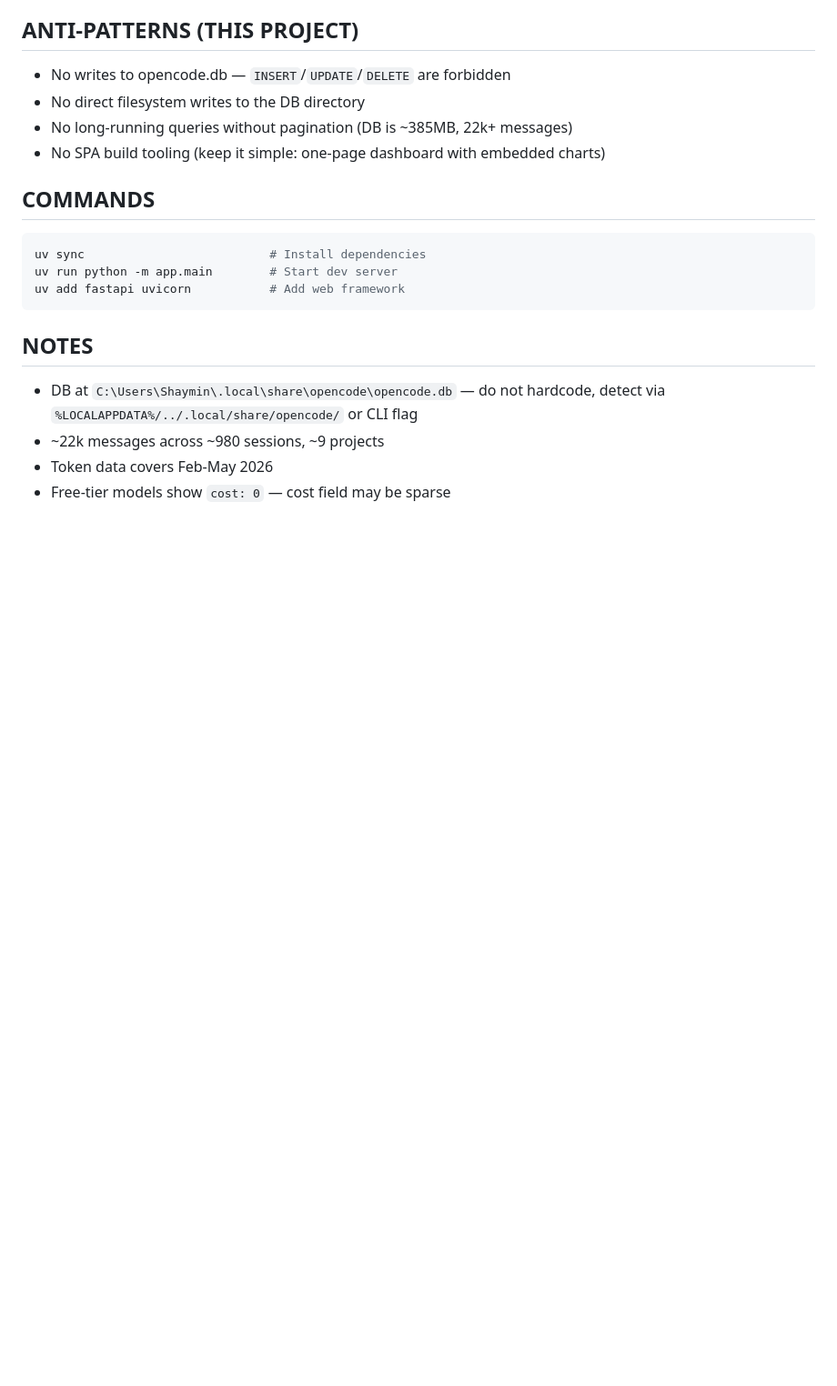
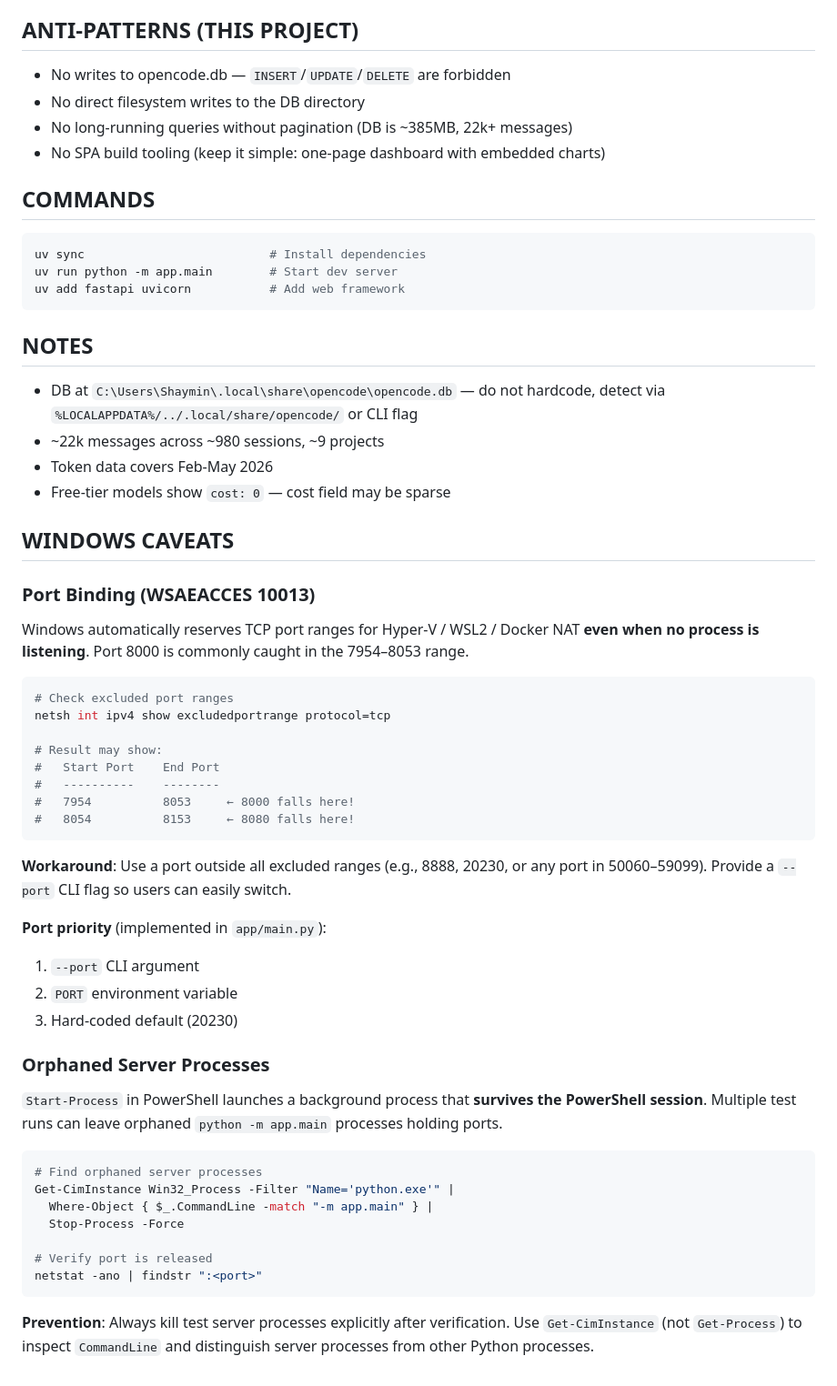
Before and after one commit to shaymin5/opencode_token_dashboard, a Markdown page: AGENTS.md, the part around the change. Shown at 91% size. Rendered like a GitHub page; blank space fills up the shorter version.

Commit message:
记录 Windows 端口保留与孤儿进程经验到 AGENTS.md
补充 Windows 端口绑定 WSAEACCES 错误的排查方法、端口保留范围检查命令、孤儿进程清理脚本。

Ultraworked with [Sisyphus](https://github.com/code-yeongyu/oh-my-openagent)

Co-authored-by: Sisyphus <clio-agent@sisyphuslabs.ai>

````diff
--- a/AGENTS.md
+++ b/AGENTS.md
@@ -76,3 +76,43 @@ uv add fastapi uvicorn           # Add web framework
 - ~22k messages across ~980 sessions, ~9 projects
 - Token data covers Feb-May 2026
 - Free-tier models show `cost: 0` — cost field may be sparse
+
+## WINDOWS CAVEATS
+
+### Port Binding (WSAEACCES 10013)
+
+Windows automatically reserves TCP port ranges for Hyper-V / WSL2 / Docker NAT **even when no process is listening**. Port 8000 is commonly caught in the 7954–8053 range.
+
+```powershell
+# Check excluded port ranges
+netsh int ipv4 show excludedportrange protocol=tcp
+
+# Result may show:
+#   Start Port    End Port
+#   ----------    --------
+#   7954          8053     ← 8000 falls here!
+#   8054          8153     ← 8080 falls here!
+```
+
+**Workaround**: Use a port outside all excluded ranges (e.g., 8888, 20230, or any port in 50060–59099). Provide a `--port` CLI flag so users can easily switch.
+
+**Port priority** (implemented in `app/main.py`):
+1. `--port` CLI argument
+2. `PORT` environment variable
+3. Hard-coded default (20230)
+
+### Orphaned Server Processes
+
+`Start-Process` in PowerShell launches a background process that **survives the PowerShell session**. Multiple test runs can leave orphaned `python -m app.main` processes holding ports.
+
+```powershell
+# Find orphaned server processes
+Get-CimInstance Win32_Process -Filter "Name='python.exe'" |
+  Where-Object { $_.CommandLine -match "-m app.main" } |
+  Stop-Process -Force
+
+# Verify port is released
+netstat -ano | findstr ":<port>"
+```
+
+**Prevention**: Always kill test server processes explicitly after verification. Use `Get-CimInstance` (not `Get-Process`) to inspect `CommandLine` and distinguish server processes from other Python processes.
````
